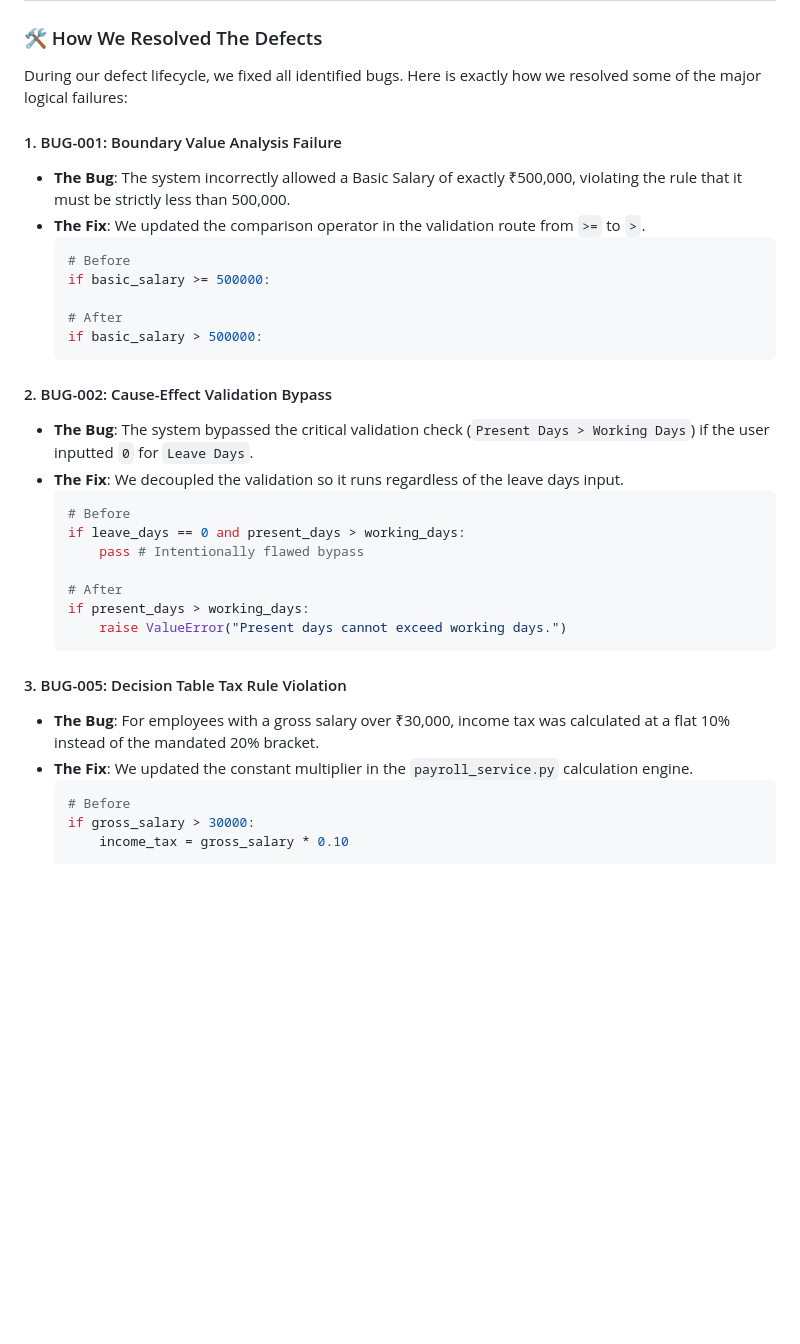
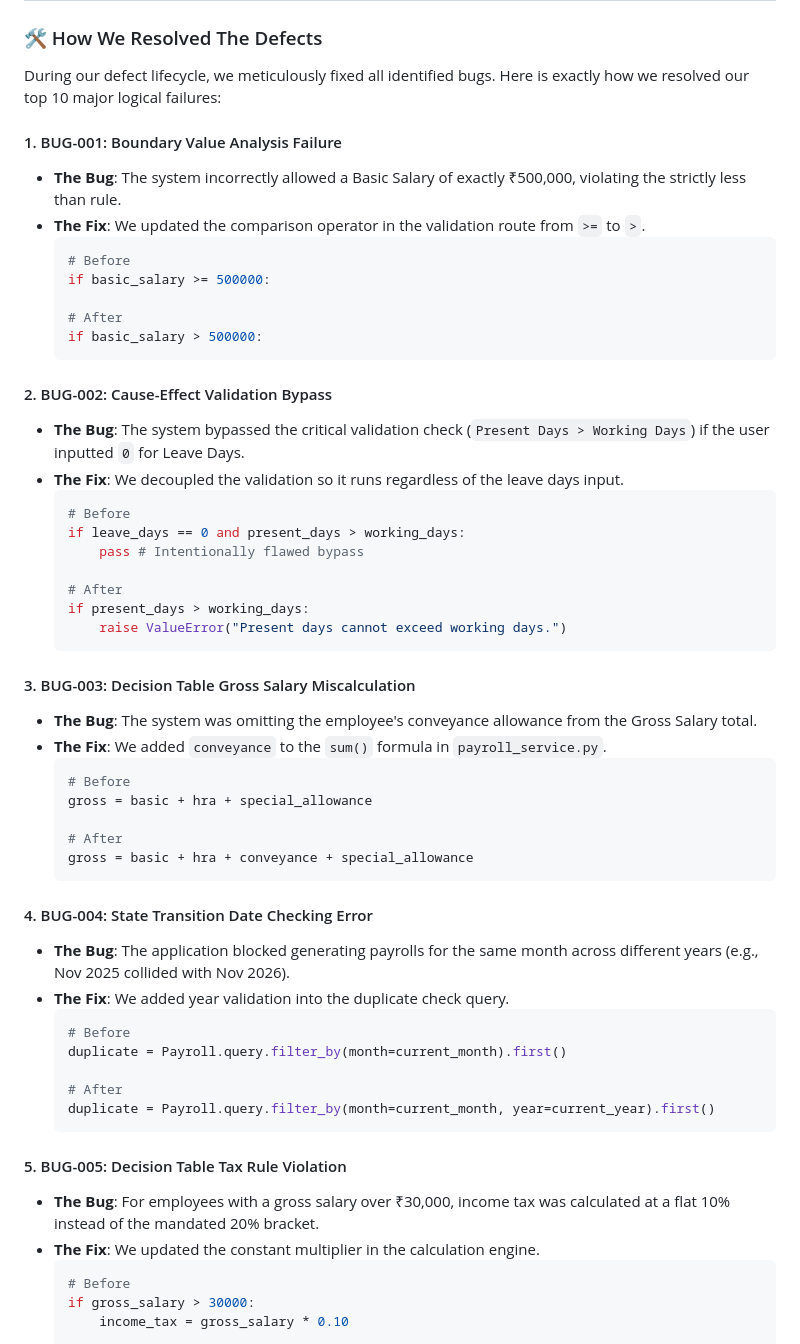
Before and after one commit to Wickedsoni/svv, a Markdown page: Payroll-Management-Testing-Project/README.md, the part around one of its changes. Rendered like a GitHub page; blank space fills up the shorter version.

Commit message:
Expanded defect resolution section to detail 10 specific bugs and their fixes

````diff
--- a/Payroll-Management-Testing-Project/README.md
+++ b/Payroll-Management-Testing-Project/README.md
@@ -156,10 +156,10 @@ We executed **73 total Test Cases** during our cycle. We intentionally seeded th
 
 ### 🛠️ How We Resolved The Defects
 
-During our defect lifecycle, we fixed all identified bugs. Here is exactly how we resolved some of the major logical failures:
+During our defect lifecycle, we meticulously fixed all identified bugs. Here is exactly how we resolved our top 10 major logical failures:
 
 #### 1. BUG-001: Boundary Value Analysis Failure
-- **The Bug**: The system incorrectly allowed a Basic Salary of exactly ₹500,000, violating the rule that it must be strictly less than 500,000.
+- **The Bug**: The system incorrectly allowed a Basic Salary of exactly ₹500,000, violating the strictly less than rule.
 - **The Fix**: We updated the comparison operator in the validation route from `>=` to `>`.
   ```python
   # Before
@@ -170,7 +170,7 @@ During our defect lifecycle, we fixed all identified bugs. Here is exactly how w
   ```
 
 #### 2. BUG-002: Cause-Effect Validation Bypass
-- **The Bug**: The system bypassed the critical validation check (`Present Days > Working Days`) if the user inputted `0` for `Leave Days`.
+- **The Bug**: The system bypassed the critical validation check (`Present Days > Working Days`) if the user inputted `0` for Leave Days.
 - **The Fix**: We decoupled the validation so it runs regardless of the leave days input.
   ```python
   # Before
@@ -182,9 +182,31 @@ During our defect lifecycle, we fixed all identified bugs. Here is exactly how w
       raise ValueError("Present days cannot exceed working days.")
   ```
 
-#### 3. BUG-005: Decision Table Tax Rule Violation
+#### 3. BUG-003: Decision Table Gross Salary Miscalculation
+- **The Bug**: The system was omitting the employee's conveyance allowance from the Gross Salary total.
+- **The Fix**: We added `conveyance` to the `sum()` formula in `payroll_service.py`.
+  ```python
+  # Before
+  gross = basic + hra + special_allowance
+
+  # After
+  gross = basic + hra + conveyance + special_allowance
+  ```
+
+#### 4. BUG-004: State Transition Date Checking Error
+- **The Bug**: The application blocked generating payrolls for the same month across different years (e.g., Nov 2025 collided with Nov 2026).
+- **The Fix**: We added year validation into the duplicate check query.
+  ```python
+  # Before
+  duplicate = Payroll.query.filter_by(month=current_month).first()
+
+  # After
+  duplicate = Payroll.query.filter_by(month=current_month, year=current_year).first()
+  ```
+
+#### 5. BUG-005: Decision Table Tax Rule Violation
 - **The Bug**: For employees with a gross salary over ₹30,000, income tax was calculated at a flat 10% instead of the mandated 20% bracket.
-- **The Fix**: We updated the constant multiplier in the `payroll_service.py` calculation engine.
+- **The Fix**: We updated the constant multiplier in the calculation engine.
   ```python
   # Before
   if gross_salary > 30000:
````
Also changed, not shown: other parts of Payroll-Management-Testing-Project/README.md (+52 -1 lines).
